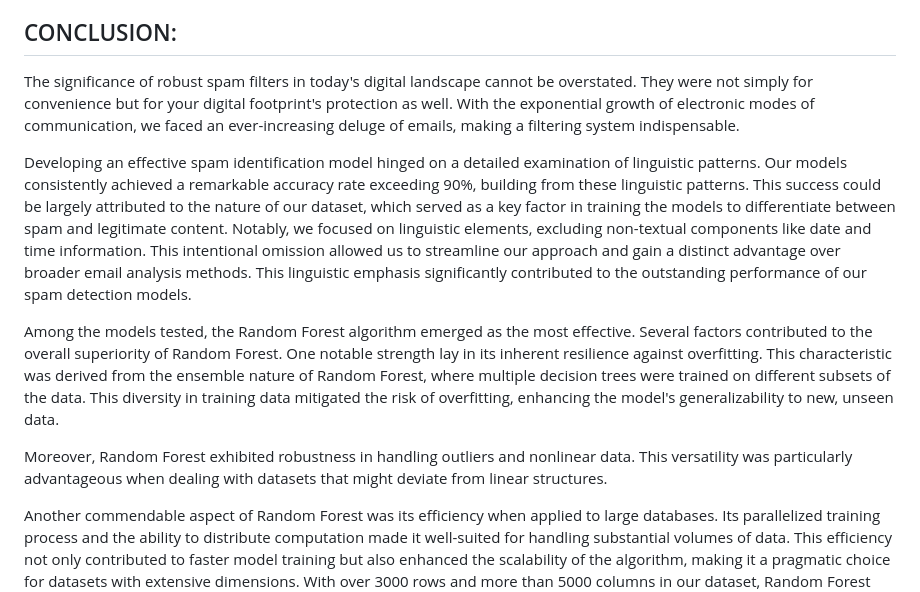
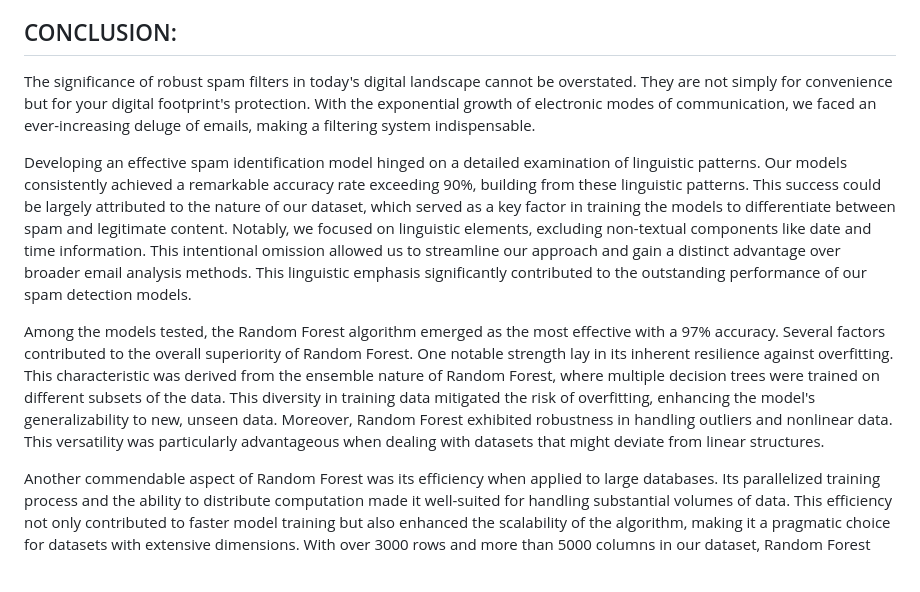
Before and after one commit to brnkath/project-4-group-8, a Markdown page: README.md, the part around the change. Drawn GitHub-style; blank space fills up the shorter version.

```diff
--- a/README.md
+++ b/README.md
@@ -121,13 +121,11 @@ Bar graph of the top represented features as identified by Random Forest: Featur
 
 ## CONCLUSION:
 
-The significance of robust spam filters in today's digital landscape cannot be overstated. They were not simply for convenience but for your digital footprint's protection as well. With the exponential growth of electronic modes of communication, we faced an ever-increasing deluge of emails, making a filtering system indispensable.
+The significance of robust spam filters in today's digital landscape cannot be overstated. They are not simply for convenience but for your digital footprint's protection. With the exponential growth of electronic modes of communication, we faced an ever-increasing deluge of emails, making a filtering system indispensable.
 
 Developing an effective spam identification model hinged on a detailed examination of linguistic patterns. Our models consistently achieved a remarkable accuracy rate exceeding 90%, building from these linguistic patterns. This success could be largely attributed to the nature of our dataset, which served as a key factor in training the models to differentiate between spam and legitimate content. Notably, we focused on linguistic elements, excluding non-textual components like date and time information. This intentional omission allowed us to streamline our approach and gain a distinct advantage over broader email analysis methods. This linguistic emphasis significantly contributed to the outstanding performance of our spam detection models.
 
-Among the models tested, the Random Forest algorithm emerged as the most effective. Several factors contributed to the overall superiority of Random Forest. One notable strength lay in its inherent resilience against overfitting. This characteristic was derived from the ensemble nature of Random Forest, where multiple decision trees were trained on different subsets of the data. This diversity in training data mitigated the risk of overfitting, enhancing the model's generalizability to new, unseen data.
-
-Moreover, Random Forest exhibited robustness in handling outliers and nonlinear data. This versatility was particularly advantageous when dealing with datasets that might deviate from linear structures.
+Among the models tested, the Random Forest algorithm emerged as the most effective with a 97% accuracy. Several factors contributed to the overall superiority of Random Forest. One notable strength lay in its inherent resilience against overfitting. This characteristic was derived from the ensemble nature of Random Forest, where multiple decision trees were trained on different subsets of the data. This diversity in training data mitigated the risk of overfitting, enhancing the model's generalizability to new, unseen data. Moreover, Random Forest exhibited robustness in handling outliers and nonlinear data. This versatility was particularly advantageous when dealing with datasets that might deviate from linear structures.
 
 Another commendable aspect of Random Forest was its efficiency when applied to large databases. Its parallelized training process and the ability to distribute computation made it well-suited for handling substantial volumes of data. This efficiency not only contributed to faster model training but also enhanced the scalability of the algorithm, making it a pragmatic choice for datasets with extensive dimensions. With over 3000 rows and more than 5000 columns in our dataset, Random Forest stood out as an exceptionally suitable choice for this particular question: Spam or Not Spam Communication.
 
```
